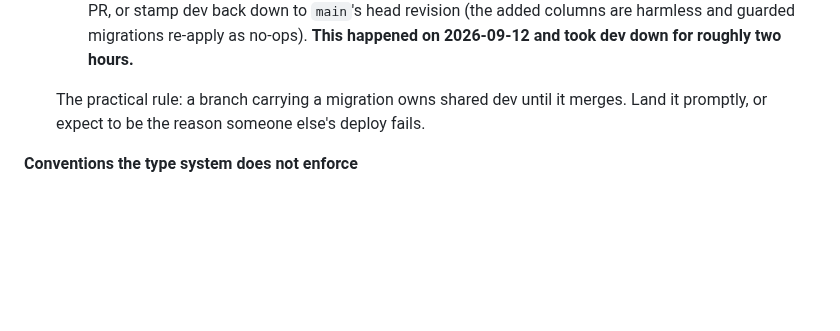
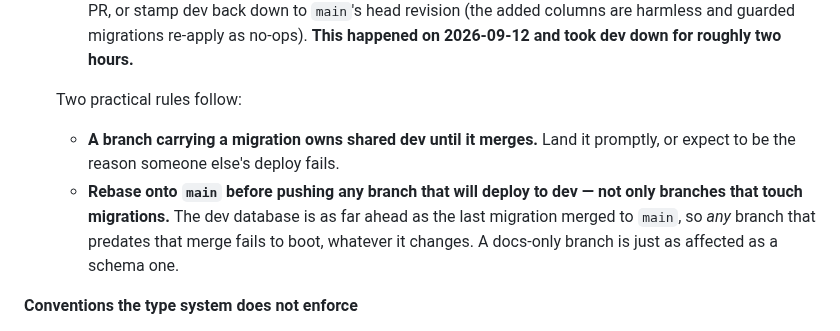
Before and after one commit to jkomg/mcbn-xp-tracker, a Markdown page: AGENTS.md, the part around the change. Drawn GitHub-style; blank space fills up the shorter version.

Commit message:
Rebase before pushing any branch that deploys to dev, not just schema ones
The file already said to rebase a branch carrying a migration. That framing
is too narrow, and 5a7c4e7 proved it today: a branch with no migration of its
own failed to boot on dev purely because it predated #428's merge and so
could not locate the revision dev was stamped at.

The dev database is as far ahead as the last migration merged to main, so any
branch older than that merge fails, whatever it changes. A docs-only branch
is as affected as a schema one — this PR's own branch was in exactly that
position and has been rebased.

Co-Authored-By: Claude Opus 5 (1M context) <noreply@anthropic.com>
Claude-Session: https://claude.ai/code/session_01QfaVCqFL54A1uYBv27Af9D

```diff
--- a/AGENTS.md
+++ b/AGENTS.md
@@ -111,9 +111,15 @@ you were editing for.
     columns are harmless and guarded migrations re-apply as no-ops). **This
     happened on 2026-09-12 and took dev down for roughly two hours.**
 
-  The practical rule: a branch carrying a migration owns shared dev until it
-  merges. Land it promptly, or expect to be the reason someone else's deploy
-  fails.
+  Two practical rules follow:
+
+  - **A branch carrying a migration owns shared dev until it merges.** Land it
+    promptly, or expect to be the reason someone else's deploy fails.
+  - **Rebase onto `main` before pushing any branch that will deploy to dev —
+    not only branches that touch migrations.** The dev database is as far ahead
+    as the last migration merged to `main`, so *any* branch that predates that
+    merge fails to boot, whatever it changes. A docs-only branch is just as
+    affected as a schema one.
 
 **Conventions the type system does not enforce**
 
```
